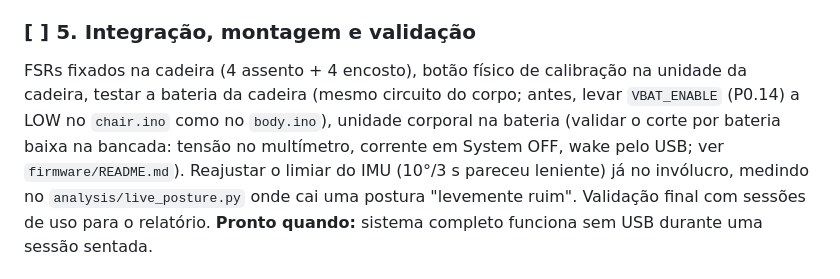
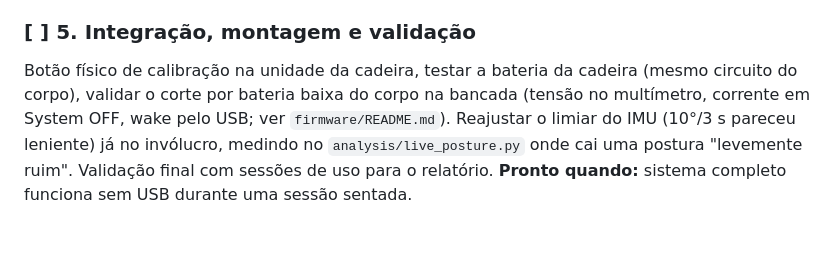
Before and after one commit to SmokeTag/posture-monitoring-system, a Markdown page: TASKS.md, the part around the change. Drawn GitHub-style; blank space fills up the shorter version.

Commit message:
docs: FSRs are now placed in the chair
Co-Authored-By: Claude Opus 5.5 <noreply@anthropic.com>

```diff
--- a/TASKS.md
+++ b/TASKS.md
@@ -24,12 +24,10 @@ em sessões gravadas.
 
 ### [ ] 5. Integração, montagem e validação
 
-FSRs fixados na cadeira (4 assento + 4 encosto), botão físico de calibração
-na unidade da cadeira, testar a bateria da cadeira (mesmo circuito do corpo;
-antes, levar `VBAT_ENABLE` (P0.14) a LOW no `chair.ino` como no `body.ino`),
-unidade corporal na bateria (validar o corte por
-bateria baixa na bancada: tensão no multímetro, corrente em System OFF, wake
-pelo USB; ver `firmware/README.md`). Reajustar o limiar do IMU (10°/3 s pareceu
+Botão físico de calibração na unidade da cadeira, testar a bateria da
+cadeira (mesmo circuito do corpo), validar o corte por bateria baixa do
+corpo na bancada (tensão no multímetro, corrente em System OFF, wake pelo
+USB; ver `firmware/README.md`). Reajustar o limiar do IMU (10°/3 s pareceu
 leniente) já no invólucro, medindo no `analysis/live_posture.py` onde cai uma
 postura "levemente ruim". Validação final com sessões de uso para o
 relatório.
```
Also changed, not shown: AGENTS.md (+1 -2 lines).
